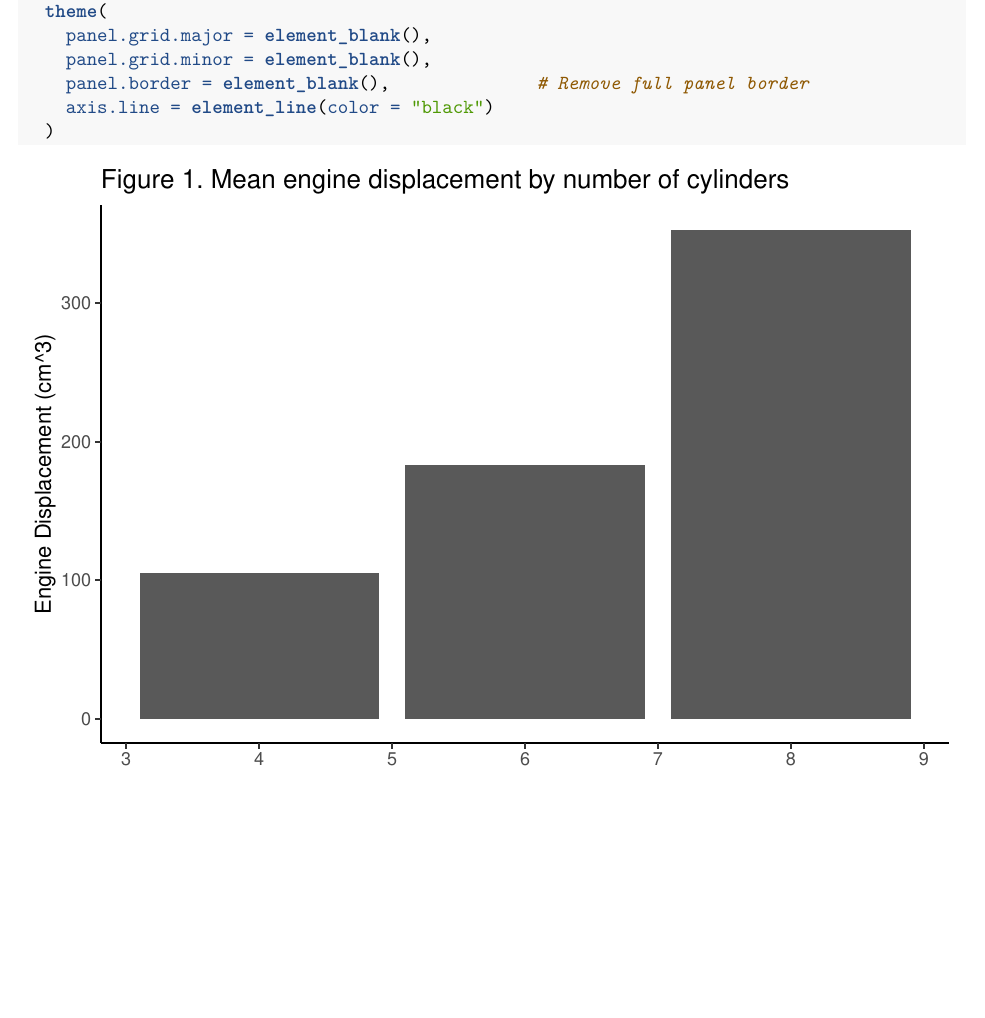
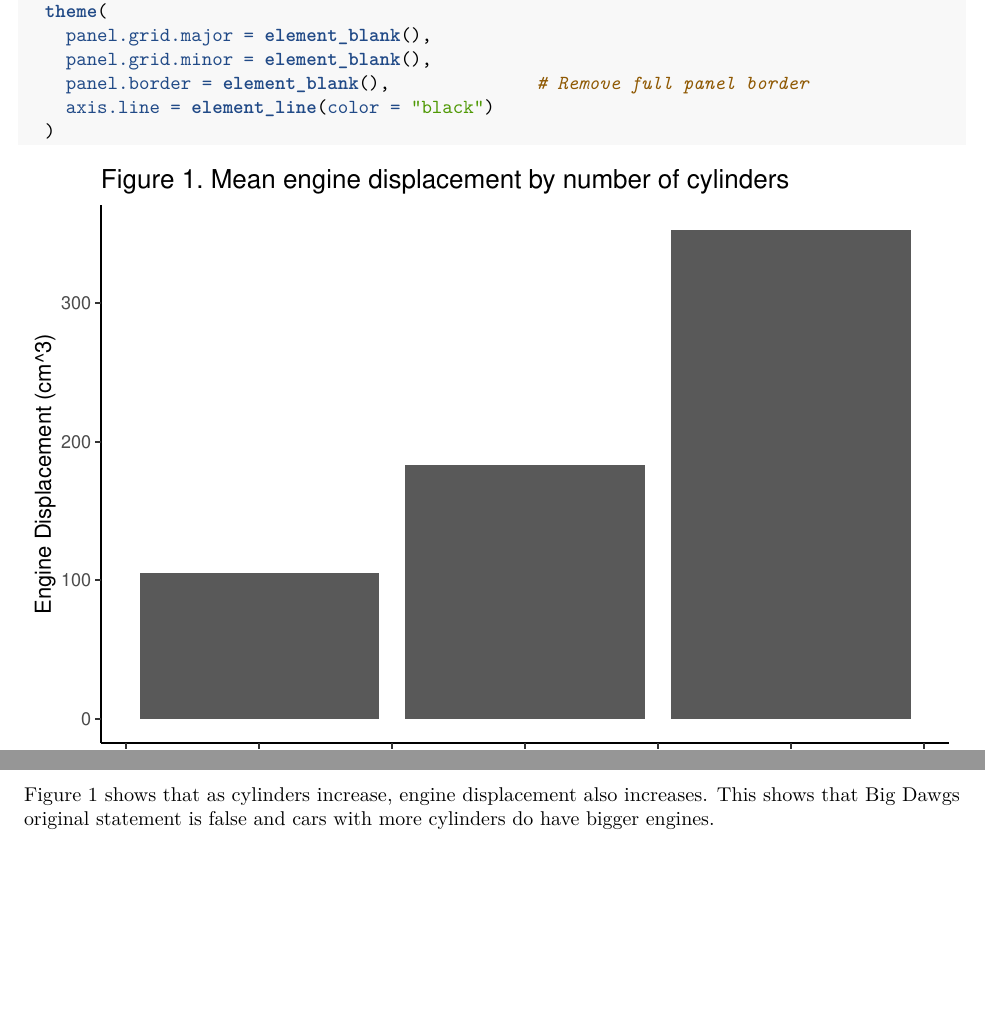
Before and after one commit to ifi22/week_3_14424180, an R Markdown document (Week3_Lab_Exercise.Rmd): part of page 2 of 2 before the commit and two parts of pages 2 and 3 of 3 after it, the two joined at a grey line, cut so that both start at the same text, the shorter picture padded with empty space. Rendered offline with R 4.5, knitr and Pandoc, then LaTeX, with nearby package versions.

Commit message:
Adding in a description for figure 1 and answering Big Dawgs question.

````diff
--- a/Week3_Lab_Exercise.Rmd
+++ b/Week3_Lab_Exercise.Rmd
@@ -70,3 +70,5 @@ my_table |>
     axis.line = element_line(color = "black")
   )
 ```
+
+Figure 1 shows that as cylinders increase, engine displacement also increases. This shows that Big Dawgs original statement is false and cars with more cylinders do have bigger engines.
````
